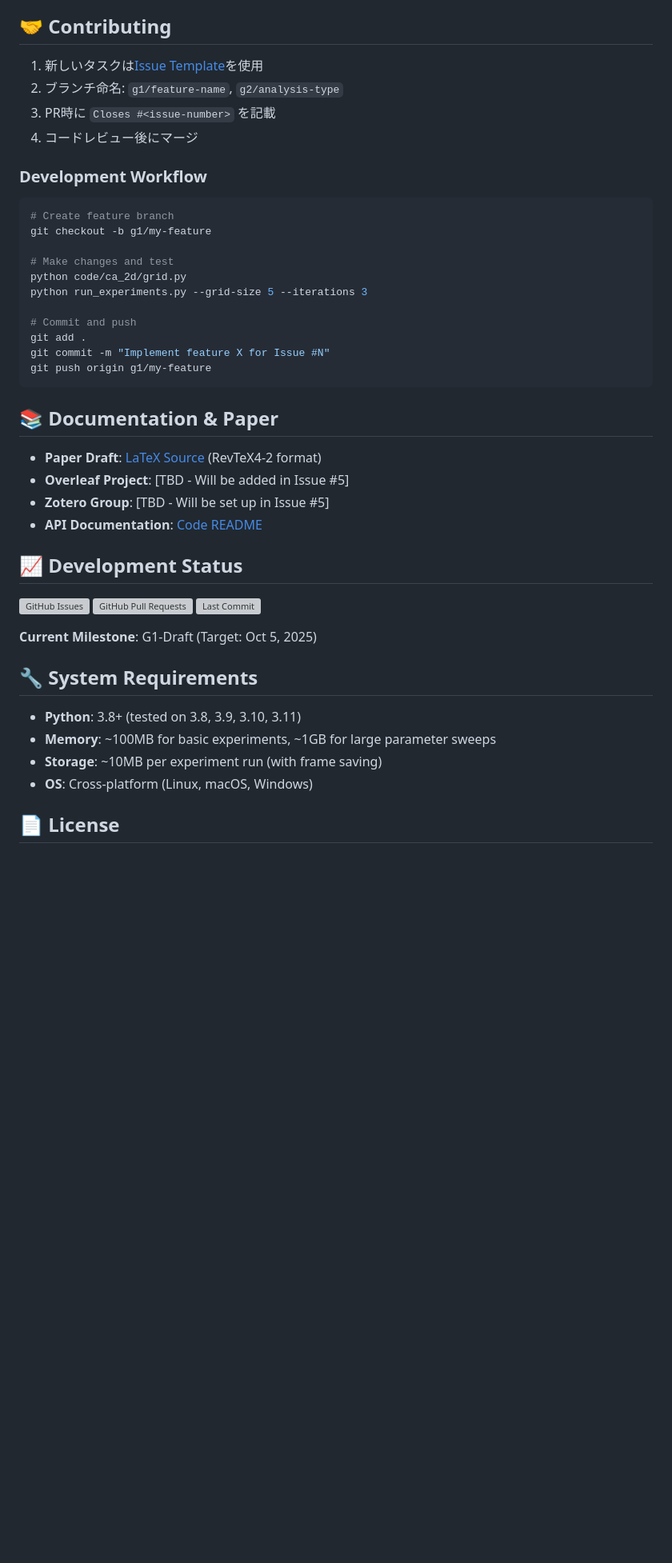
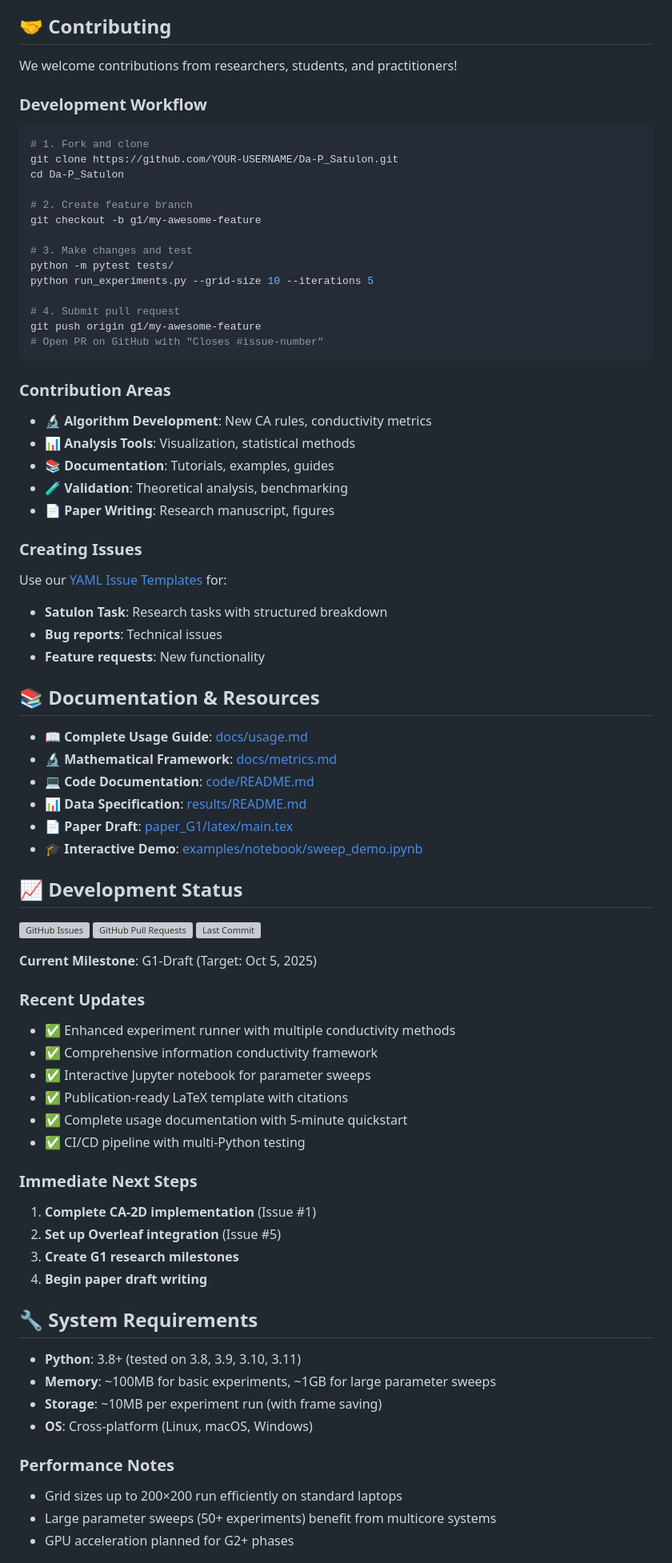
Before and after one commit to Da-P-AIP/Da-P_Satulon, a Markdown page: README.md, the part around one of its changes. Shown at 80% size. Drawn GitHub-style; blank space fills up the shorter version; grey boxes are pictures that could not be loaded.

Commit message:
Complete comprehensive README with all implemented features and clear user journey

````diff
--- a/README.md
+++ b/README.md
@@ -144,32 +214,47 @@ xdg-open results/run001/plots/summary.png  # Linux
 
 ## 🤝 Contributing
 
-1. 新しいタスクは[Issue Template](https://github.com/Da-P-AIP/Da-P_Satulon/issues/new/choose)を使用
-2. ブランチ命名: `g1/feature-name`, `g2/analysis-type`
-3. PR時に `Closes #<issue-number>` を記載
-4. コードレビュー後にマージ
+We welcome contributions from researchers, students, and practitioners!
 
 ### Development Workflow
 ```bash
-# Create feature branch
-git checkout -b g1/my-feature
+# 1. Fork and clone
+git clone https://github.com/YOUR-USERNAME/Da-P_Satulon.git
+cd Da-P_Satulon
 
-# Make changes and test
-python code/ca_2d/grid.py
-python run_experiments.py --grid-size 5 --iterations 3
+# 2. Create feature branch
+git checkout -b g1/my-awesome-feature
 
-# Commit and push
-git add .
-git commit -m "Implement feature X for Issue #N"
-git push origin g1/my-feature
+# 3. Make changes and test
+python -m pytest tests/
+python run_experiments.py --grid-size 10 --iterations 5
+
+# 4. Submit pull request
+git push origin g1/my-awesome-feature
+# Open PR on GitHub with "Closes #issue-number"
 ```
 
-## 📚 Documentation & Paper
+### Contribution Areas
+- **🔬 Algorithm Development**: New CA rules, conductivity metrics
+- **📊 Analysis Tools**: Visualization, statistical methods
+- **📚 Documentation**: Tutorials, examples, guides
+- **🧪 Validation**: Theoretical analysis, benchmarking
+- **📄 Paper Writing**: Research manuscript, figures
 
-- **Paper Draft**: [LaTeX Source](paper_G1/latex/main.tex) (RevTeX4-2 format)
-- **Overleaf Project**: [TBD - Will be added in Issue #5]
-- **Zotero Group**: [TBD - Will be set up in Issue #5]
-- **API Documentation**: [Code README](code/README.md)
+### Creating Issues
+Use our [YAML Issue Templates](https://github.com/Da-P-AIP/Da-P_Satulon/issues/new/choose) for:
+- **Satulon Task**: Research tasks with structured breakdown
+- **Bug reports**: Technical issues
+- **Feature requests**: New functionality
+
+## 📚 Documentation & Resources
+
+- **📖 Complete Usage Guide**: [docs/usage.md](docs/usage.md)
+- **🔬 Mathematical Framework**: [docs/metrics.md](docs/metrics.md)
+- **💻 Code Documentation**: [code/README.md](code/README.md)
+- **📊 Data Specification**: [results/README.md](results/README.md)
+- **📄 Paper Draft**: [paper_G1/latex/main.tex](paper_G1/latex/main.tex)
+- **🎓 Interactive Demo**: [examples/notebook/sweep_demo.ipynb](examples/notebook/sweep_demo.ipynb)
 
 ## 📈 Development Status
 
@@ -179,6 +264,20 @@ git push origin g1/my-feature
 
 **Current Milestone**: G1-Draft (Target: Oct 5, 2025)
 
+### Recent Updates
+- ✅ Enhanced experiment runner with multiple conductivity methods
+- ✅ Comprehensive information conductivity framework
+- ✅ Interactive Jupyter notebook for parameter sweeps
+- ✅ Publication-ready LaTeX template with citations
+- ✅ Complete usage documentation with 5-minute quickstart
+- ✅ CI/CD pipeline with multi-Python testing
+
+### Immediate Next Steps
+1. **Complete CA-2D implementation** (Issue #1)
+2. **Set up Overleaf integration** (Issue #5)
+3. **Create G1 research milestones**
+4. **Begin paper draft writing**
+
 ## 🔧 System Requirements
 
 - **Python**: 3.8+ (tested on 3.8, 3.9, 3.10, 3.11)
@@ -186,5 +285,8 @@ git push origin g1/my-feature
 - **Storage**: ~10MB per experiment run (with frame saving)
 - **OS**: Cross-platform (Linux, macOS, Windows)
 
-## 📄 License
+### Performance Notes
+- Grid sizes up to 200×200 run efficiently on standard laptops
+- Large parameter sweeps (50+ experiments) benefit from multicore systems
+- GPU acceleration planned for G2+ phases
 
````
Also changed, not shown: other parts of README.md (+180 -89 lines).
